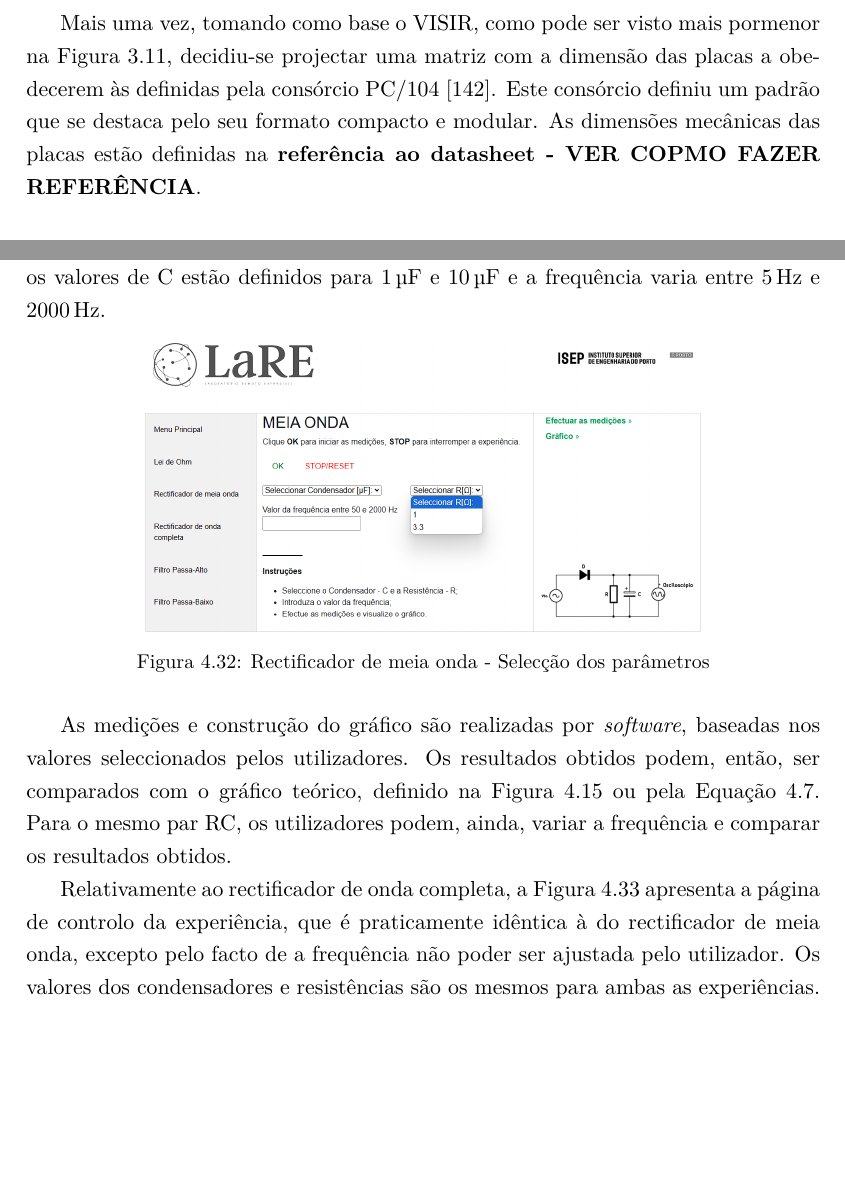
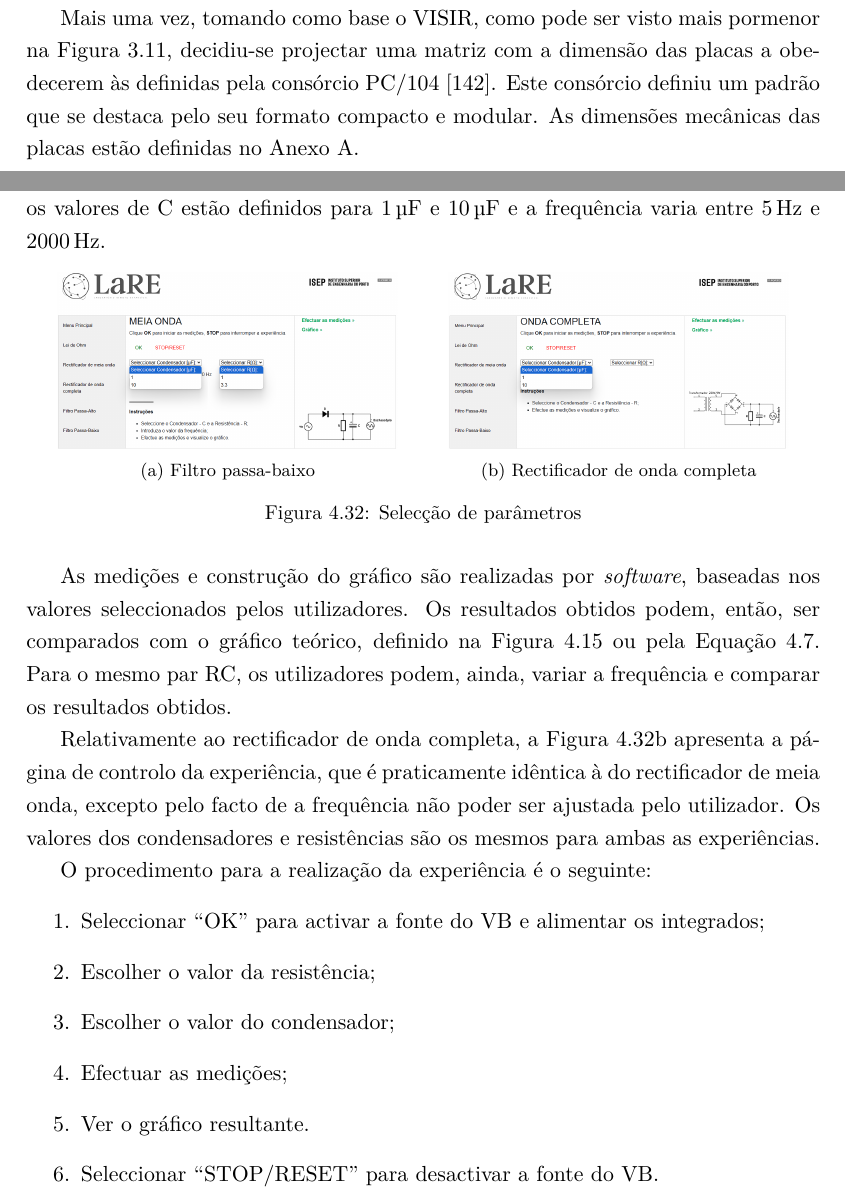
Before and after one commit to eddygrinder/LaRE_LaTeX, a LaTeX thesis (main.tex, which reads chapters/chapter3.tex, chapters/chapter4.tex): two parts of pages 92 and 139 of 159 before the commit and two parts of pages 91 and 139 of 157 after it, joined at a grey line, cut so that both start at the same text, the shorter picture padded with empty space. Compiled offline with pdfLaTeX.

Commit message:
minor updates cap3

```diff
--- a/chapters/chapter3.tex
+++ b/chapters/chapter3.tex
@@ -184,7 +184,7 @@ Este dispositivo desenvolvido pela \acrshort{ni} integra vários instrumentos e
 \label{sec:matriz}
 Encontradas as soluções de \textit{hardware} e \textit{software}, assim como as experiências a serem implementadas, partiu-se para o projecto da matriz.
 
-Mais uma vez, tomando como base o \acrshort{visir}, como pode ser visto mais pormenor na Figura \ref{fig:visir104}, decidiu-se projectar uma matriz com a dimensão das placas a obedecerem às definidas pela consórcio \gls{pc/104} \cite{PC104}. Este consórcio definiu um padrão que se destaca pelo seu formato compacto e modular. As dimensões mecânicas das placas estão definidas na \textbf{referência ao datasheet - VER COPMO FAZER REFERÊNCIA}.
+Mais uma vez, tomando como base o \acrshort{visir}, como pode ser visto mais pormenor na Figura \ref{fig:visir104}, decidiu-se projectar uma matriz com a dimensão das placas a obedecerem às definidas pela consórcio \gls{pc/104} \cite{PC104}. Este consórcio definiu um padrão que se destaca pelo seu formato compacto e modular. As dimensões mecânicas das placas estão definidas no Anexo \ref{AppendixA}.
 
 \begin{figure}[hbtp]
     \centering
--- a/chapters/chapter4.tex
+++ b/chapters/chapter4.tex
@@ -1050,10 +1050,13 @@ A principal diferença, como foi referido na Secção \ref{sec:rectificadoresfil
 A Figura \ref{fig:meiaondamenuCTRL} ilustra a página de controlo da experiência do rectificador de meia onda. Os utilizadores podem seleccionar quatro valores para o termo RC, sendo que os valores de C estão definidos para \SI{1}{\micro\farad} e \SI{10}{\micro\farad} e a frequência varia entre \SI{5}{\hertz} e \SI{2000}{\hertz}.
 
 \begin{figure}[hbtp]
-	\centering
-	\includegraphics[width=0.7\textwidth]{figures/meiaonda_page_controlo.png}
-	\caption{Rectificador de meia onda - Selecção dos parâmetros}
-	\label{fig:meiaondamenuCTRL}
+	\centering%
+		\centering
+		\subfloat[\centering Filtro passa-baixo\label{fig:meiaondamenuCTRL}]{{\includegraphics[width=6cm]{figures/meiaonda_page_controlo-FULL.png} }}%
+		\qquad
+		\subfloat[\centering Rectificador de onda completa\label{fig:ondacompletamenuCTRL}]{{\includegraphics[width=6cm]{figures/ondacompleta_control.png} }}%
+		\caption{Selecção de parâmetros}%
+		\label{fig:seleccaoparametros}%
 \end{figure}
 
 As medições e construção do gráfico são realizadas por \textit{software}, baseadas nos valores seleccionados pelos utilizadores. Os resultados obtidos podem, então, ser comparados com o gráfico teórico, definido na Figura \ref{fig:sedraripple} ou pela Equação \ref{eq:vripple}. Para o mesmo par RC, os utilizadores podem, ainda, variar a frequência e comparar os resultados obtidos.
@@ -1067,5 +1066,12 @@ Relativamente ao rectificador de onda completa, a Figura \ref{fig:ondacompletame
-	\label{fig:ondacompletamenuCTRL}
-\end{figure}
+O procedimento para a realização da experiência é o seguinte:
+\begin{enumerate}
+	\item Seleccionar ``OK'' para activar a fonte do \acrshort{virtualbench} e alimentar os integrados;
+	\item Escolher o valor da resistência;
+	\item Escolher o valor do condensador;
+	\item Efectuar as medições;
+	\item Ver o gráfico resultante.
+	\item Seleccionar ``STOP/RESET'' para desactivar a fonte do \acrshort{virtualbench}.
+\end{enumerate}
 
 \subsubsection{Filtros}
 \label{sec:filtrosSW}
```
Also changed, not shown: main.gls, chapters/chapter3.tex (16 more changed lines), chapters/chapter4.tex (14 more changed lines), 19 other files.
